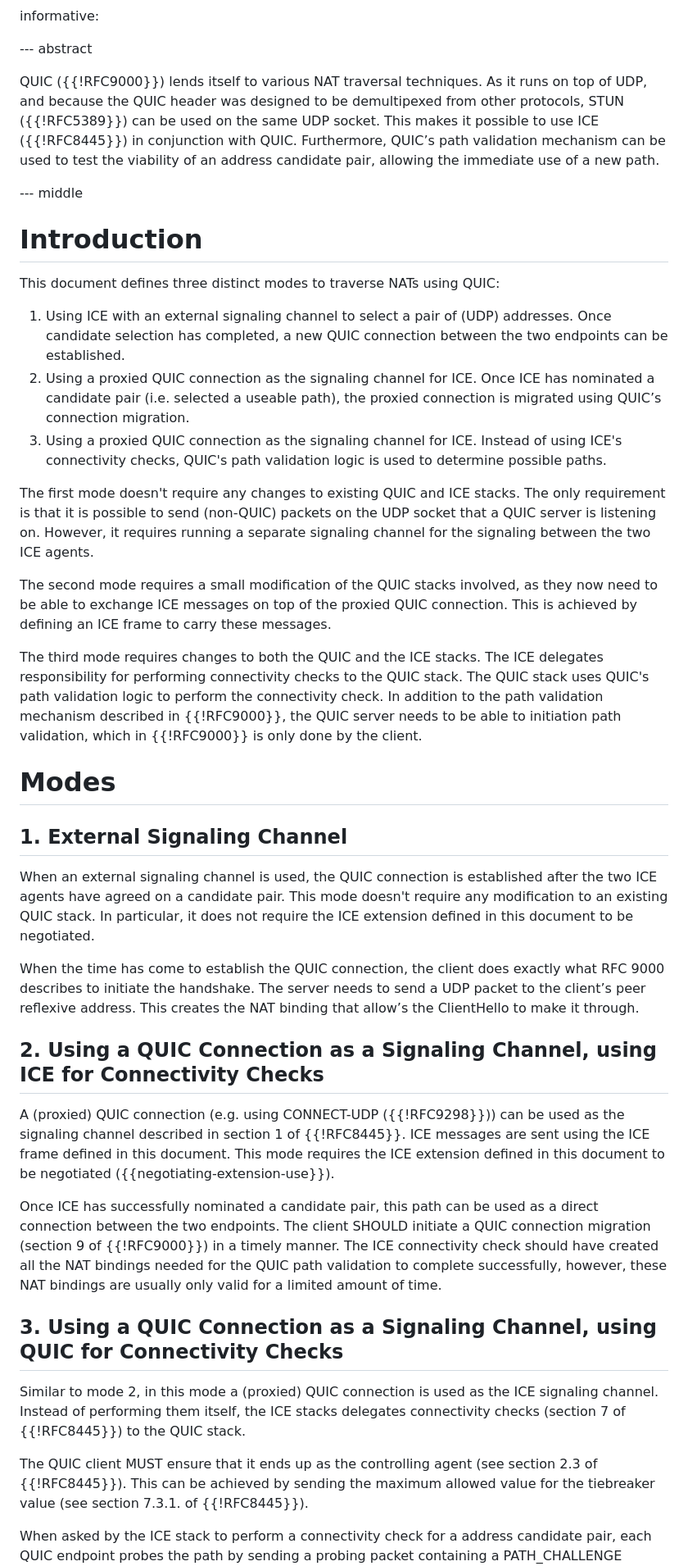
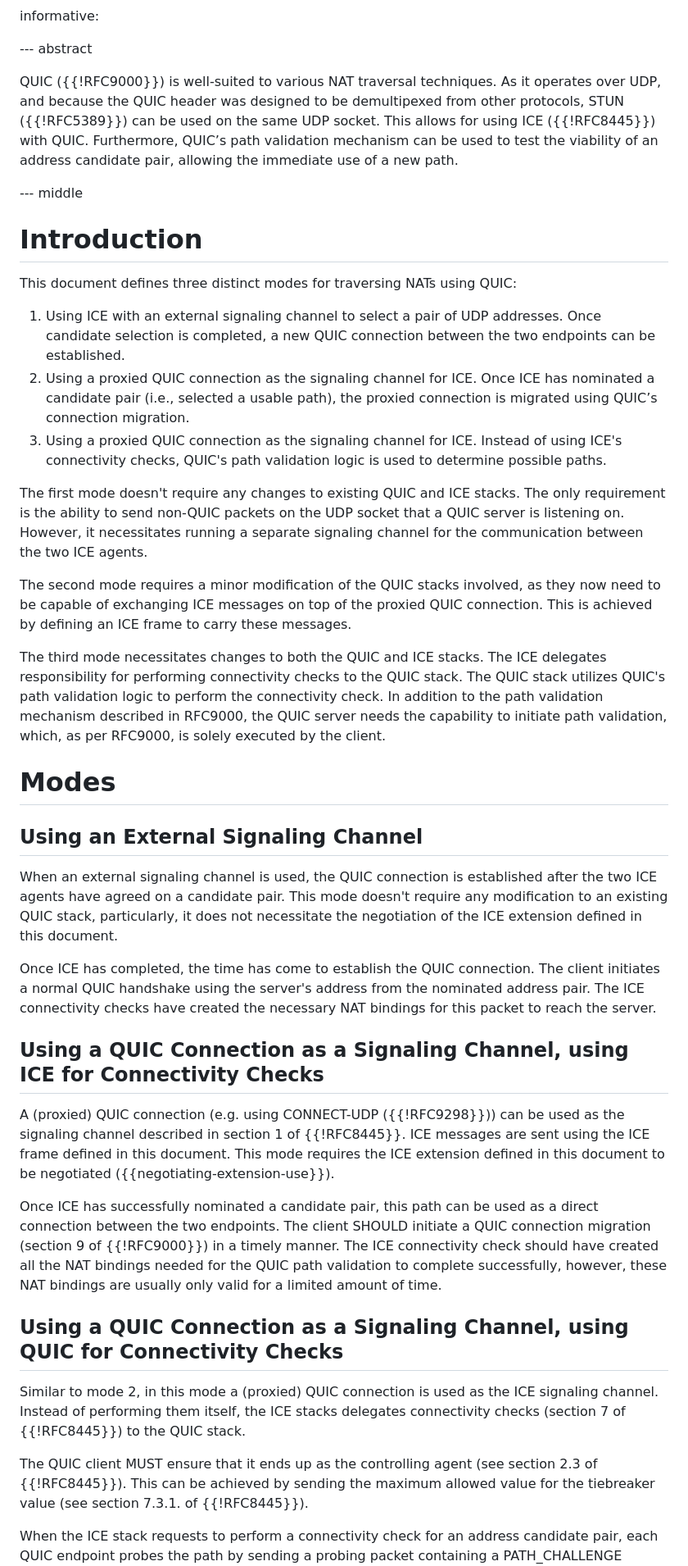
Before and after one commit to marten-seemann/draft-seemann-quic-nat-traversal, a Markdown page: draft-seemann-quic-nat-traversal.md, the part around the change printed below. Shown: that part at 82% size. Drawn GitHub-style.

Commit message:
lots of editorial changes

```diff
--- a/draft-seemann-quic-nat-traversal.md
+++ b/draft-seemann-quic-nat-traversal.md
@@ -28,60 +28,61 @@ informative:
 
 --- abstract
 
-QUIC ({{!RFC9000}}) lends itself  to various NAT traversal techniques. As it
-runs on top of UDP, and because the QUIC header was designed to be demultipexed
+QUIC ({{!RFC9000}}) is well-suited to various NAT traversal techniques. As it
+operates over UDP, and because the QUIC header was designed to be demultipexed
 from other protocols, STUN ({{!RFC5389}}) can be used on the same UDP socket.
-This makes it possible to use ICE ({{!RFC8445}}) in conjunction with QUIC.
-Furthermore, QUIC’s path validation mechanism can be used to test the viability
-of an address candidate pair, allowing the immediate use of a new path.
+This allows for using ICE ({{!RFC8445}}) with QUIC. Furthermore, QUIC’s path
+validation mechanism can be used to test the viability of an address candidate
+pair, allowing the immediate use of a new path.
 
 --- middle
 
 # Introduction
 
-This document defines three distinct modes to traverse NATs using QUIC:
+This document defines three distinct modes for traversing NATs using QUIC:
 
-1. Using ICE with an external signaling channel to select a pair of (UDP)
-   addresses. Once candidate selection has completed, a new QUIC connection
+1. Using ICE with an external signaling channel to select a pair of UDP
+   addresses. Once candidate selection is completed, a new QUIC connection
    between the two endpoints can be established.
 2. Using a proxied QUIC connection as the signaling channel for ICE. Once ICE
-   has nominated a candidate pair (i.e. selected a useable path), the proxied
+   has nominated a candidate pair (i.e., selected a usable path), the proxied
    connection is migrated using QUIC’s connection migration.
 3. Using a proxied QUIC connection as the signaling channel for ICE. Instead of
    using ICE's connectivity checks, QUIC's path validation logic is used to
    determine possible paths.
 
 The first mode doesn't require any changes to existing QUIC and ICE stacks. The
-only requirement is that it is possible to send (non-QUIC) packets on the UDP
-socket that a QUIC server is listening on. However, it requires running a
-separate signaling channel for the signaling between the two ICE agents.
+only requirement is the ability to send non-QUIC packets on the UDP socket that
+a QUIC server is listening on. However, it necessitates running a separate
+signaling channel for the communication between the two ICE agents.
 
-The second mode requires a small modification of the QUIC stacks involved, as
-they now need to be able to exchange ICE messages on top of the proxied QUIC
-connection. This is achieved by defining an ICE frame to carry these messages.
+The second mode requires a minor modification of the QUIC stacks involved, as
+they now need to be capable of exchanging ICE messages on top of the proxied
+QUIC connection. This is achieved by defining an ICE frame to carry these
+messages.
 
-The third mode requires changes to both the QUIC and the ICE stacks. The ICE
+The third mode necessitates changes to both the QUIC and ICE stacks. The ICE
 delegates responsibility for performing connectivity checks to the QUIC stack.
-The QUIC stack uses QUIC's path validation logic to perform the connectivity
-check. In addition to the path validation mechanism described in {{!RFC9000}},
-the QUIC server needs to be able to initiation path validation, which in
-{{!RFC9000}} is only done by the client.
+The QUIC stack utilizes QUIC's path validation logic to perform the connectivity
+check. In addition to the path validation mechanism described in RFC9000, the
+QUIC server needs the capability to initiate path validation, which, as per
+RFC9000, is solely executed by the client.
 
 # Modes
 
-## 1. External Signaling Channel
+## Using an External Signaling Channel
 
 When an external signaling channel is used, the QUIC connection is established
 after the two ICE agents have agreed on a candidate pair. This mode doesn't
-require any modification to an existing QUIC stack. In particular, it does not
-require the ICE extension defined in this document to be negotiated.
+require any modification to an existing QUIC stack, particularly, it does not
+necessitate the negotiation of the ICE extension defined in this document.
 
-When the time has come to establish the QUIC connection, the client does exactly
-what RFC 9000 describes to initiate the handshake. The server needs to send a
-UDP packet to the client’s peer reflexive address. This creates the NAT binding
-that allow’s the ClientHello to make it through.
+Once ICE has completed, the time has come to establish the QUIC connection. The
+client initiates a normal QUIC handshake using the server's address from the
+nominated address pair. The ICE connectivity checks have created the necessary
+NAT bindings for this packet to reach the server.
 
-## 2. Using a QUIC Connection as a Signaling Channel, using ICE for Connectivity Checks
+## Using a QUIC Connection as a Signaling Channel, using ICE for Connectivity Checks
 
 A (proxied) QUIC connection (e.g. using CONNECT-UDP ({{!RFC9298}})) can be used
 as the signaling channel described in section 1 of {{!RFC8445}}. ICE messages
@@ -96,7 +97,7 @@ connectivity check should have created all the NAT bindings needed for the QUIC
 path validation to complete successfully, however, these NAT bindings are
 usually only valid for a limited amount of time.
 
-## 3. Using a QUIC Connection as a Signaling Channel, using QUIC for Connectivity Checks
+## Using a QUIC Connection as a Signaling Channel, using QUIC for Connectivity Checks
 
 Similar to mode 2, in this mode a (proxied) QUIC connection is used as the ICE
 signaling channel. Instead of performing them itself, the ICE stacks delegates
@@ -106,6 +107,6 @@ The QUIC client MUST ensure that it ends up as the controlling agent (see
 section 2.3 of {{!RFC8445}}). This can be achieved by sending the maximum
 allowed value for the tiebreaker value (see section 7.3.1. of {{!RFC8445}}).
 
-When asked by the ICE stack to perform a connectivity check for a address
+When the ICE stack requests to perform a connectivity check for an address
 candidate pair, each QUIC endpoint probes the path by sending a probing packet
 containing a PATH_CHALLENGE frames, as described in section 8 of {{!RFC9000}}.
```
Also changed, not shown: other parts of draft-seemann-quic-nat-traversal.md (+6 -6 lines).
